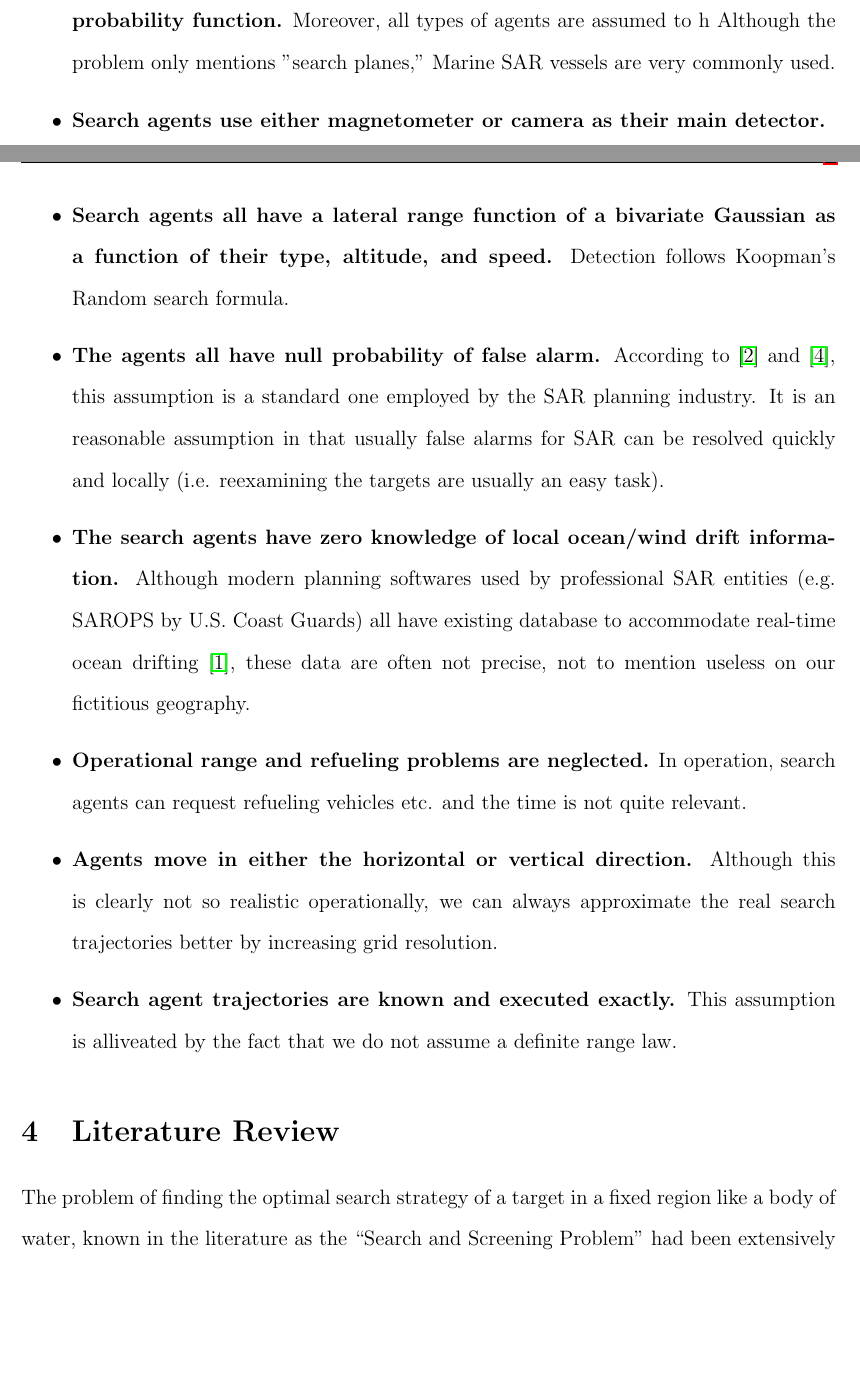
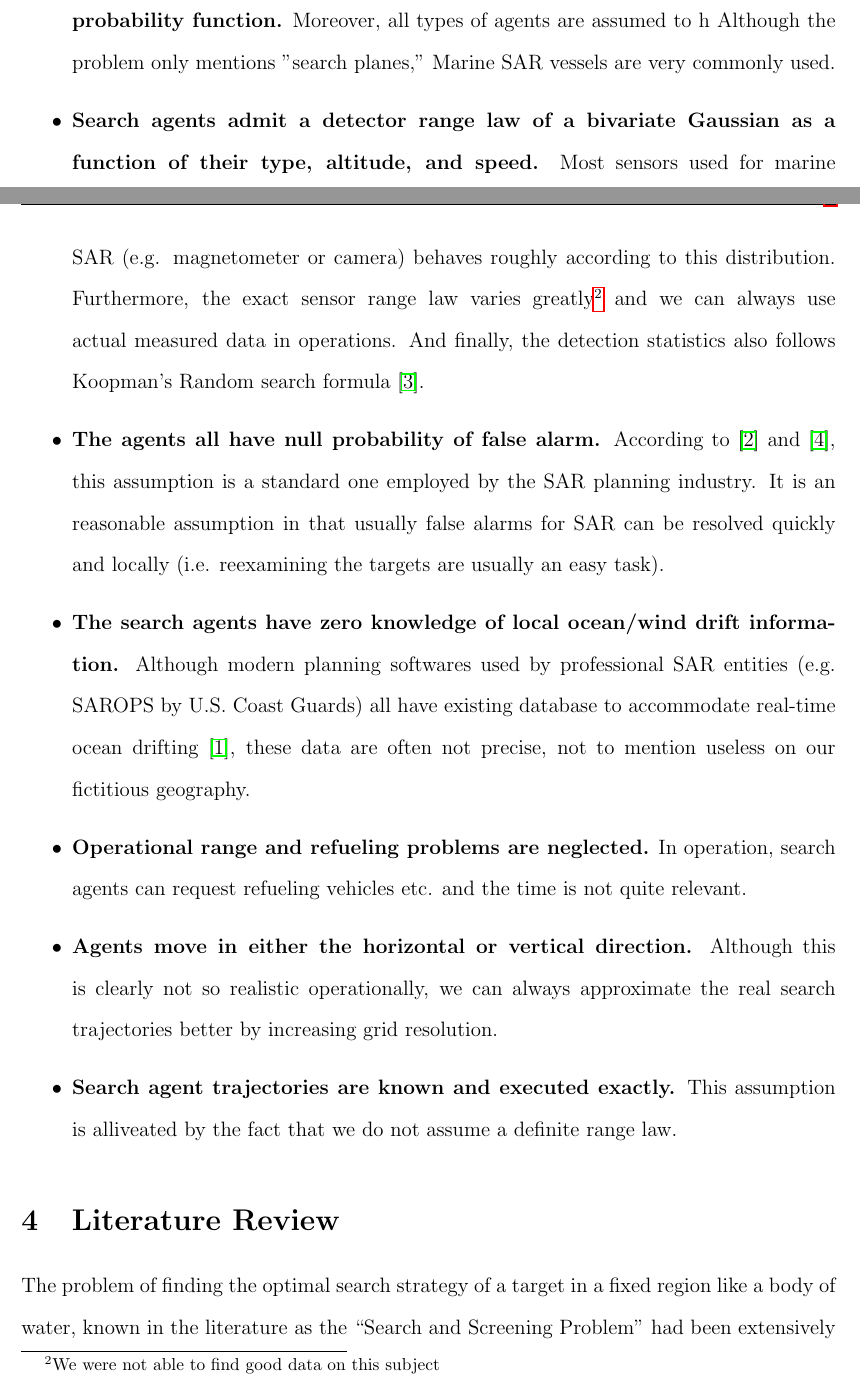
Before and after one commit to AnnaPeng/COMAP-MCM-41747, a LaTeX document (SpannMCMtemplate.tex): two parts of pages 6 and 7 of 16, joined at a grey line, cut so that both start at the same text, the shorter picture padded with empty space. Compiled offline with pdfLaTeX.

Commit message:
new commit

```diff
--- a/SpannMCMtemplate.tex
+++ b/SpannMCMtemplate.tex
@@ -246,8 +246,7 @@ the last known state of the lost aircraft for an interval of 15 minutes to 1 hou
 \item \textbf{Agents arrive at the boundary of the search domain at $t=0$}.  Search agents are assumed to have arrived on the edge of the search domain at $t=0$.
 \item \textbf{Unlimited bandwidth between search agent communications}.  This is necessary from a planning perspective as to ignore the less than pertinent issues with sensor fusion and coordination. Moreover, this factor is more than likely fixed by the hardware.
 \item \textbf{Search agents are assumed to be either helicopters, UAVs, and surface vessels, all equipped with a bi-variate Gaussian/ definite range law detection probability function.} Moreover, all types of agents are assumed to h Although the problem only mentions "search planes," Marine SAR vessels are very commonly used.
-\item \textbf{Search agents use either magnetometer or camera as their main detector.}
-\item \textbf{Search agents all have a lateral range function of a bivariate Gaussian as a function of their type, altitude, and speed.} Detection follows Koopman's Random search formula.
+\item \textbf{Search agents admit a detector range law of a bivariate Gaussian as a function of their type, altitude, and speed.} Most sensors used for marine SAR (e.g. magnetometer or camera) behaves roughly according to this distribution. Furthermore, the exact sensor range law varies greatly\footnote{We were not able to find good data on this subject} and we can always use actual measured data in operations. And finally, the detection statistics also follows Koopman's Random search formula \cite{46koopman}.
 \item \textbf{The agents all have null probability of false alarm.} According to \cite{83stone} and \cite{13kagan}, this assumption is a standard one employed by the SAR planning industry. It is an reasonable assumption in that usually false alarms for SAR can be resolved quickly and locally (i.e. reexamining the targets are usually an easy task).
 \item \textbf{The search agents have zero knowledge of local ocean/wind drift information.} Although modern planning softwares used by professional SAR entities (e.g. SAROPS by U.S. Coast Guards) all have existing database to accommodate real-time ocean drifting \cite{10uscg}, these data are often not precise, not to mention useless on our fictitious geography.
 \item \textbf{Operational range and refueling problems are neglected.} In operation, search agents can request refueling vehicles etc. and the time is not quite relevant.
```
Also changed, not shown: SpannMCMtemplate.pdf, SpannMCMtemplate.tex (2 more changed lines).
